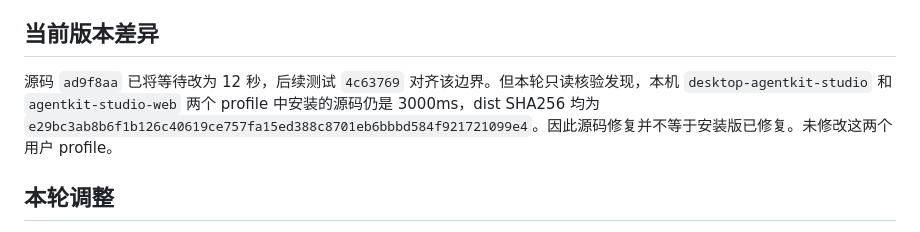
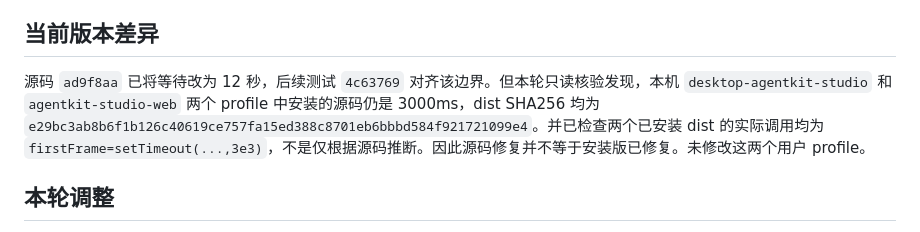
Before and after one commit to kingsoftcloud/agentkit-personal-assistant, a Markdown page: docs/首帧等待与重连验证-20261026.md, the part around the change. Drawn GitHub-style.

Commit message:
docs: verify the installed bundle itself still uses a three-second deadline

```diff
--- a/docs/首帧等待与重连验证-20261026.md
+++ b/docs/首帧等待与重连验证-20261026.md
@@ -4,7 +4,7 @@ Lead 对 0.1.2 新实例测得 broker 冷态 3401ms、热态 2725ms，旧客户
 
 ## 当前版本差异
 
-源码 `ad9f8aa` 已将等待改为 12 秒，后续测试 `4c63769` 对齐该边界。但本轮只读核验发现，本机 `desktop-agentkit-studio` 和 `agentkit-studio-web` 两个 profile 中安装的源码仍是 3000ms，dist SHA256 均为 `e29bc3ab8b6f1b126c40619ce757fa15ed388c8701eb6bbbd584f921721099e4`。因此源码修复并不等于安装版已修复。未修改这两个用户 profile。
+源码 `ad9f8aa` 已将等待改为 12 秒，后续测试 `4c63769` 对齐该边界。但本轮只读核验发现，本机 `desktop-agentkit-studio` 和 `agentkit-studio-web` 两个 profile 中安装的源码仍是 3000ms，dist SHA256 均为 `e29bc3ab8b6f1b126c40619ce757fa15ed388c8701eb6bbbd584f921721099e4`。并已检查两个已安装 dist 的实际调用均为 `firstFrame=setTimeout(...,3e3)`，不是仅根据源码推断。因此源码修复并不等于安装版已修复。未修改这两个用户 profile。
 
 ## 本轮调整
 
```
